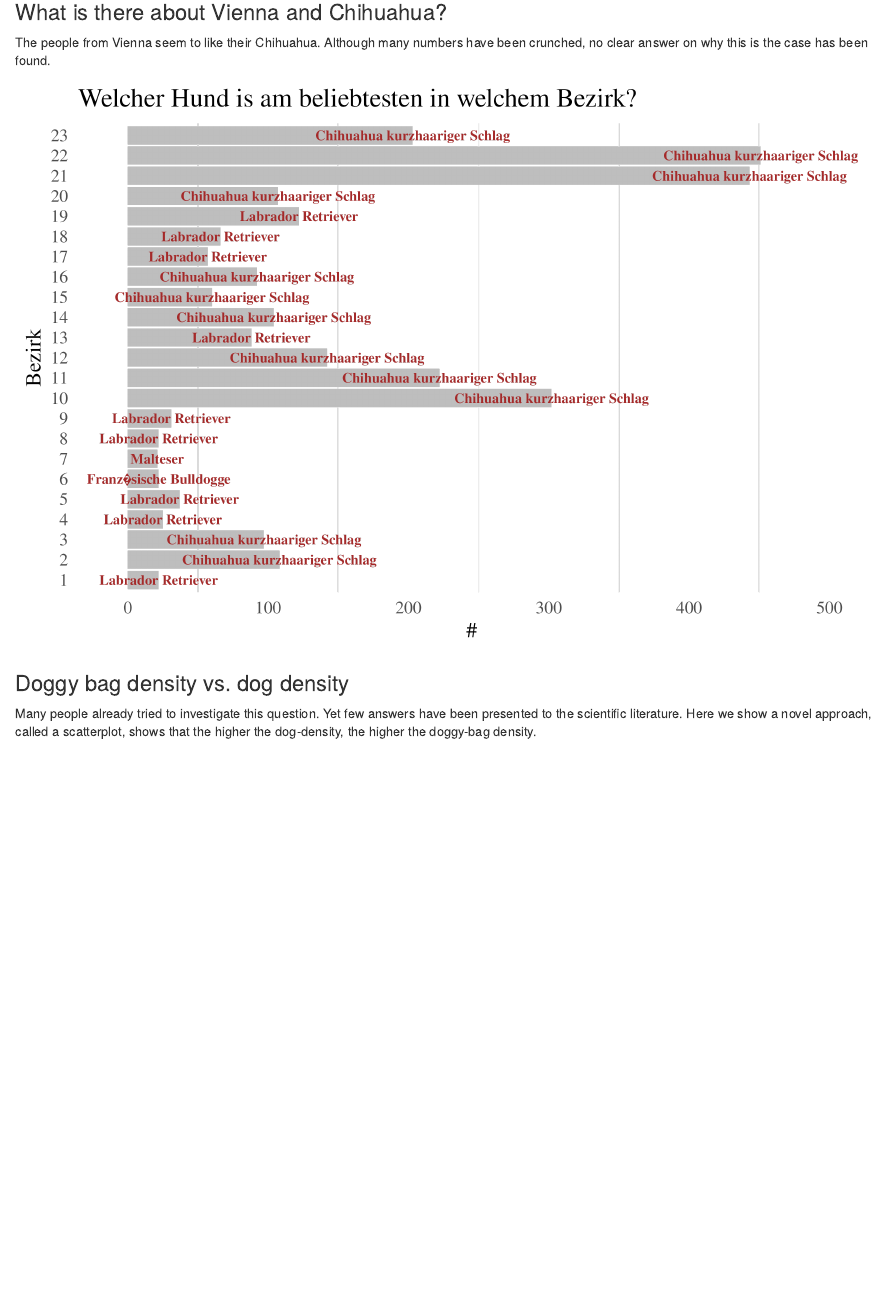
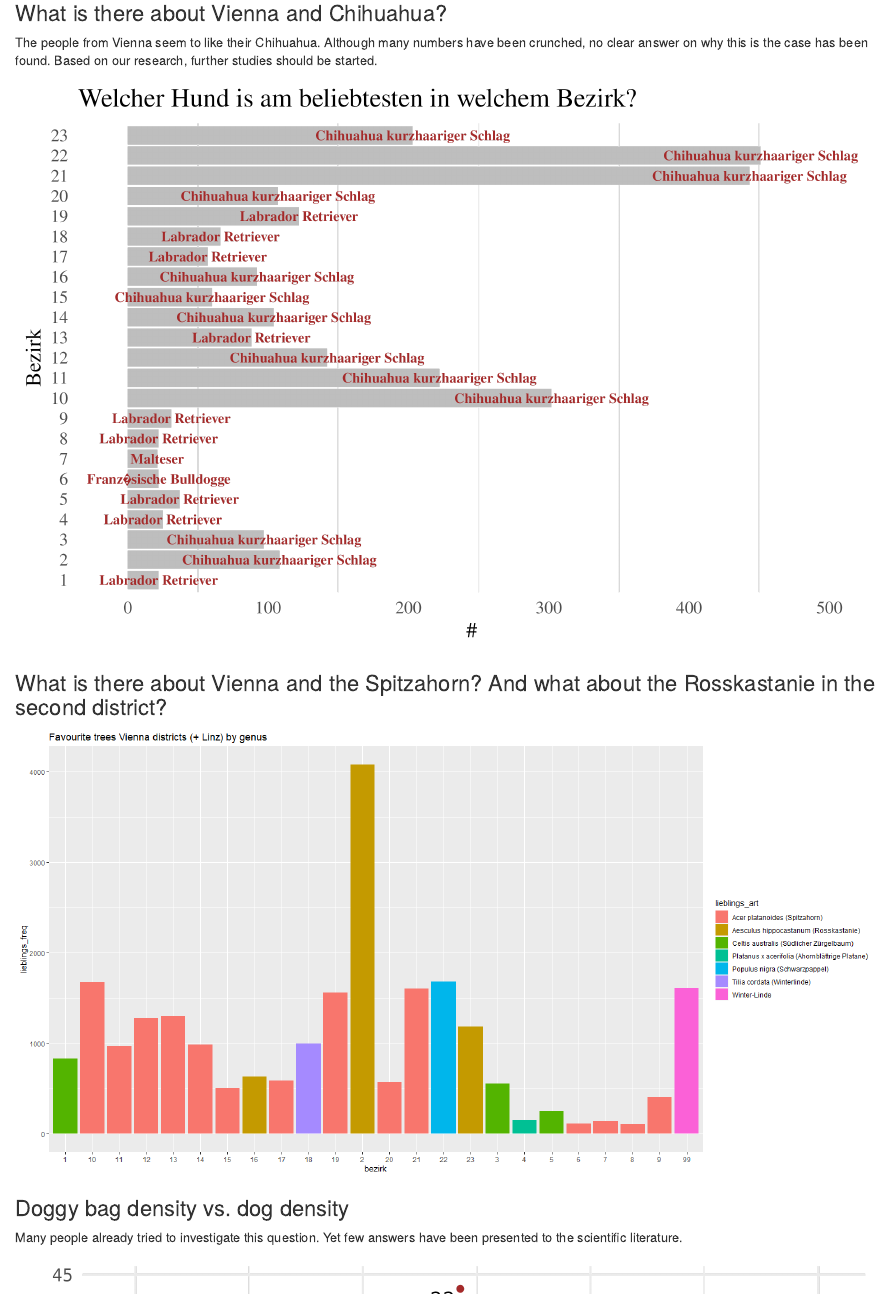
Before and after one commit to CorrelAid/open_data_22_austria, an R Markdown document (docs/mainPage.Rmd): the page in a window 1100 px wide, from 1390 px down before the commit and from 2150 px down after it, so that both start at the same text. Rendered offline with R 4.5, knitr and Pandoc, with nearby package versions; a font, style sheet, LaTeX package, included part or bibliography that could not be used is replaced or left out.

Commit message:
final final real final

```diff
--- a/docs/mainPage.Rmd
+++ b/docs/mainPage.Rmd
@@ -4,8 +4,6 @@ author: "Correlaid Austria"
 date: "3/5/2022"
 output:
   html_document:
-    toc: true
-    toc_depth: 5  # upto three depths of headings (specified by #, ## and ###)
     css: style.css
 ---
 
@@ -28,15 +32,20 @@ In Vienna, the presence of dogs has a positive effect on the thickness of trees.
 
 ### What is there about Vienna and Chihuahua?
 
-The people from Vienna seem to like their Chihuahua. Although many numbers have been crunched, no clear answer on why this is the case has been found.
+The people from Vienna seem to like their Chihuahua. Although many numbers have been crunched, no clear answer on why this is the case has been found. Based on our research, further studies should be started.
 
 ![](../plots/most_popular_race_bezirk.png)
 
+### What is there about Vienna and the Spitzahorn? And what about the Rosskastanie in the second district?
+![](../plots/lieblingsbaum.png)
+
+
 ### Doggy bag density vs. dog density
 
-Many people already tried to investigate this question. Yet few answers have been presented to the scientific literature. Here we show a novel approach, called a scatterplot, shows that the higher the dog-density, the higher the doggy-bag density.
+Many people already tried to investigate this question. Yet few answers have been presented to the scientific literature.
 
 ![](../plots/doggy_bags_density_vs_dog_density.png)
+
 
 ### Spread of the income in Vienna
 
```
Also changed, not shown: docs/mainPage.Rmd (8 more changed lines), 1 other file.
